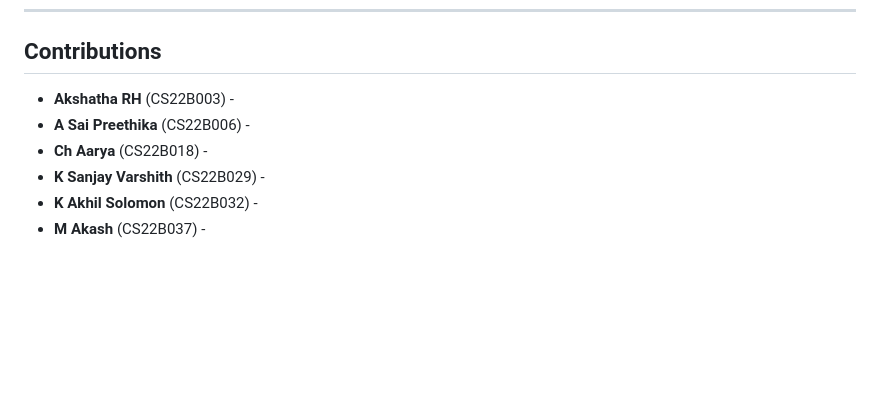
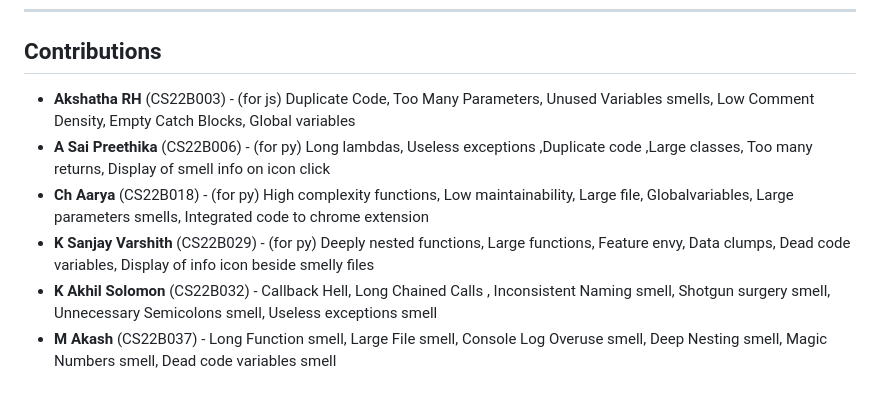
Before and after one commit to Aarya34/Tool_UG3_4, a Markdown page: README.md, the part around the change. Drawn GitHub-style; blank space fills up the shorter version.

```diff
--- a/README.md
+++ b/README.md
@@ -115,9 +115,9 @@ Our project aims to improve code quality in open-source repositories by detectin
 
 ## Contributions
 
-- **Akshatha RH** (CS22B003) -
-- **A Sai Preethika** (CS22B006) -
-- **Ch Aarya** (CS22B018) -
-- **K Sanjay Varshith** (CS22B029) -
-- **K Akhil Solomon** (CS22B032) -
-- **M Akash** (CS22B037) -
+- **Akshatha RH** (CS22B003) - (for js)  Duplicate Code, Too Many Parameters, Unused Variables smells, Low Comment Density, Empty Catch Blocks, Global variables
+- **A Sai Preethika** (CS22B006) - (for py) Long lambdas, Useless exceptions ,Duplicate code ,Large classes, Too many returns, Display of smell info on icon click
+- **Ch Aarya** (CS22B018) - (for py) High complexity functions, Low maintainability, Large file, Globalvariables, Large parameters smells, Integrated code to chrome extension
+- **K Sanjay Varshith** (CS22B029) - (for py)  Deeply nested functions, Large functions, Feature envy, Data clumps, Dead code variables, Display of info icon beside smelly files
+- **K Akhil Solomon** (CS22B032) - Callback Hell, Long Chained Calls , Inconsistent Naming smell, Shotgun surgery smell, Unnecessary Semicolons smell,  Useless exceptions smell
+- **M Akash** (CS22B037) -  Long Function smell, Large File smell, Console Log Overuse smell, Deep Nesting smell, Magic Numbers smell, Dead code variables smell
```
